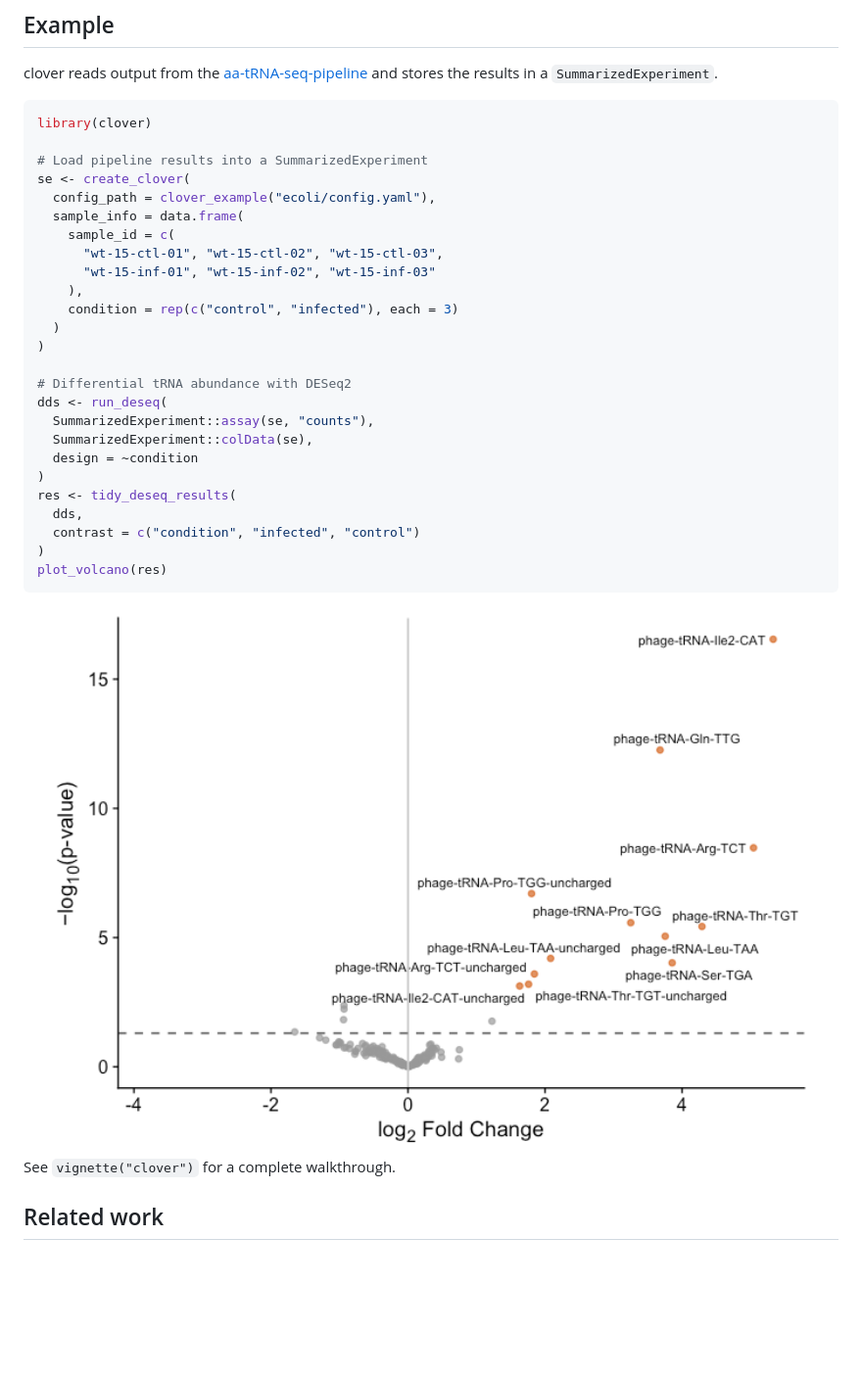
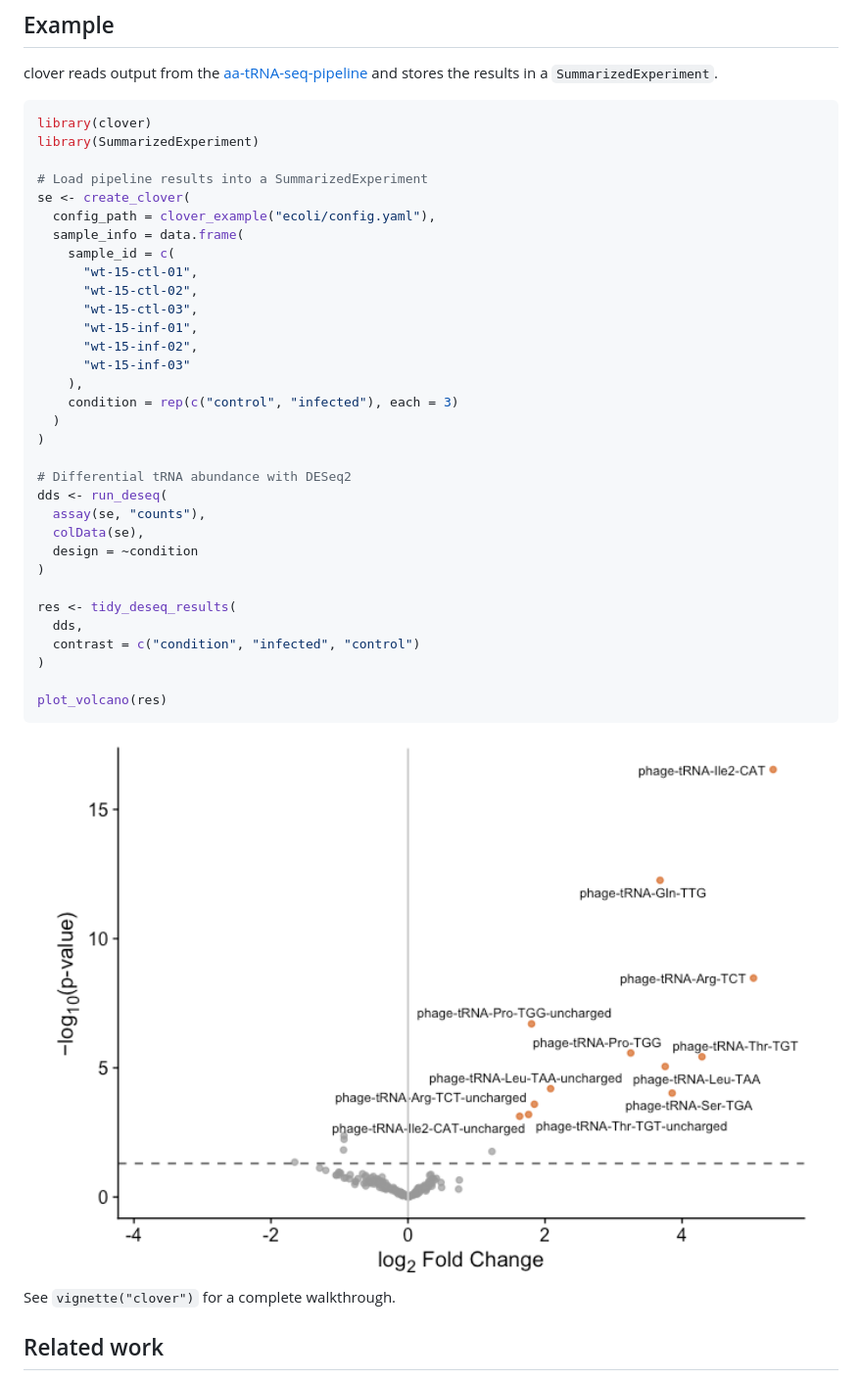
Before and after one commit to rnabioco/clover, a Markdown page: README.md, the part around the change. Shown: that part at 98% size. Drawn GitHub-style; pictures changed too: man/figures/README-example-1.png; blank space fills up the shorter version.

Commit message:
Reformat readme

````diff
--- a/README.md
+++ b/README.md
@@ -30,14 +30,19 @@ and stores the results in a `SummarizedExperiment`.
 
 ``` r
 library(clover)
+library(SummarizedExperiment)
 
 # Load pipeline results into a SummarizedExperiment
 se <- create_clover(
   config_path = clover_example("ecoli/config.yaml"),
   sample_info = data.frame(
     sample_id = c(
-      "wt-15-ctl-01", "wt-15-ctl-02", "wt-15-ctl-03",
-      "wt-15-inf-01", "wt-15-inf-02", "wt-15-inf-03"
+      "wt-15-ctl-01",
+      "wt-15-ctl-02",
+      "wt-15-ctl-03",
+      "wt-15-inf-01",
+      "wt-15-inf-02",
+      "wt-15-inf-03"
     ),
     condition = rep(c("control", "infected"), each = 3)
   )
@@ -45,14 +50,16 @@ se <- create_clover(
 
 # Differential tRNA abundance with DESeq2
 dds <- run_deseq(
-  SummarizedExperiment::assay(se, "counts"),
-  SummarizedExperiment::colData(se),
+  assay(se, "counts"),
+  colData(se),
   design = ~condition
 )
+
 res <- tidy_deseq_results(
   dds,
   contrast = c("condition", "infected", "control")
 )
+
 plot_volcano(res)
 ```
 
````
Also changed, not shown: 1 other file.
